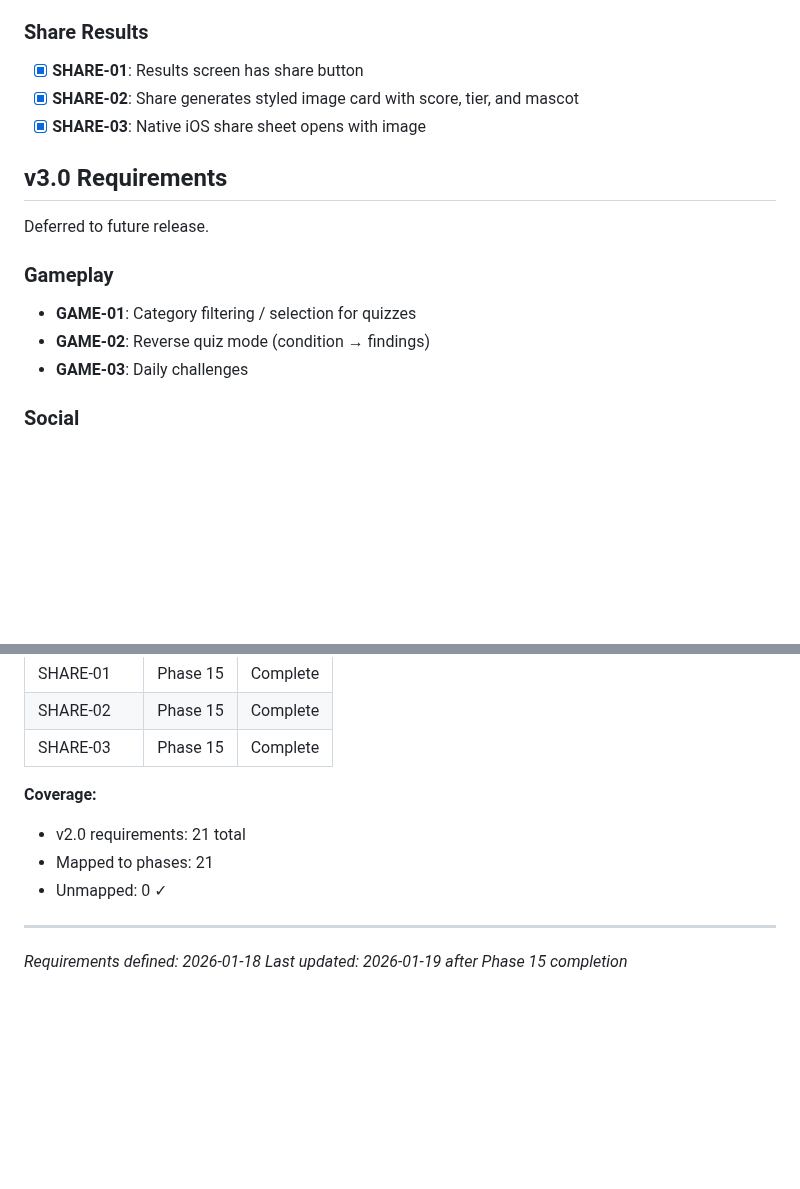
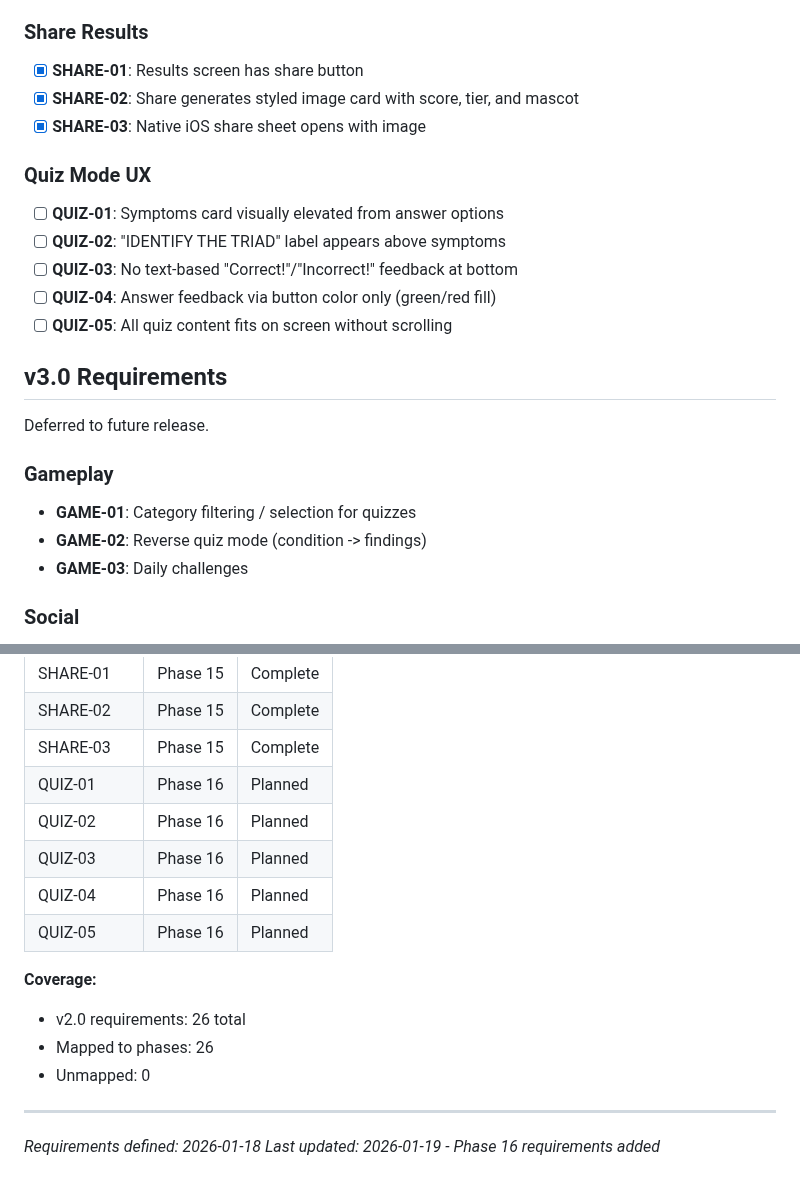
Before and after one commit to granqvistsanna-web/medtriad-app, a Markdown page: .planning/REQUIREMENTS.md, 2 parts joined by grey strips. Rendered like a GitHub page; blank space fills up the shorter version.

Commit message:
docs(16): create phase plan for Quiz Mode UX
Phase 16: Quiz Mode UX
- 1 plan in 1 wave
- Visual hierarchy (symptoms card contrast, IDENTIFY THE TRIAD label)
- Feedback system (remove text feedback, spring-based shake)
- No-scroll layout guaranteed
- Requirements: QUIZ-01 through QUIZ-05

Co-Authored-By: Claude Opus 4.5 <noreply@anthropic.com>

```diff
--- a/.planning/REQUIREMENTS.md
+++ b/.planning/REQUIREMENTS.md
@@ -49,13 +49,21 @@ Requirements for Polish & Progression release.
 - [x] **SHARE-02**: Share generates styled image card with score, tier, and mascot
 - [x] **SHARE-03**: Native iOS share sheet opens with image
 
+### Quiz Mode UX
+
+- [ ] **QUIZ-01**: Symptoms card visually elevated from answer options
+- [ ] **QUIZ-02**: "IDENTIFY THE TRIAD" label appears above symptoms
+- [ ] **QUIZ-03**: No text-based "Correct!"/"Incorrect!" feedback at bottom
+- [ ] **QUIZ-04**: Answer feedback via button color only (green/red fill)
+- [ ] **QUIZ-05**: All quiz content fits on screen without scrolling
+
 ## v3.0 Requirements
 
 Deferred to future release.
 
 ### Gameplay
 - **GAME-01**: Category filtering / selection for quizzes
-- **GAME-02**: Reverse quiz mode (condition → findings)
+- **GAME-02**: Reverse quiz mode (condition -> findings)
 - **GAME-03**: Daily challenges
 
 ### Social
@@ -101,12 +109,17 @@ Deferred to future release.
 | SHARE-01 | Phase 15 | Complete |
 | SHARE-02 | Phase 15 | Complete |
 | SHARE-03 | Phase 15 | Complete |
+| QUIZ-01 | Phase 16 | Planned |
+| QUIZ-02 | Phase 16 | Planned |
+| QUIZ-03 | Phase 16 | Planned |
+| QUIZ-04 | Phase 16 | Planned |
+| QUIZ-05 | Phase 16 | Planned |
 
 **Coverage:**
-- v2.0 requirements: 21 total
-- Mapped to phases: 21
-- Unmapped: 0 ✓
+- v2.0 requirements: 26 total
+- Mapped to phases: 26
+- Unmapped: 0
 
 ---
 *Requirements defined: 2026-01-18*
-*Last updated: 2026-01-19 after Phase 15 completion*
+*Last updated: 2026-01-19 - Phase 16 requirements added*
```
Also changed, not shown: .planning/ROADMAP.md (+6 -1 lines), 1 other file.
